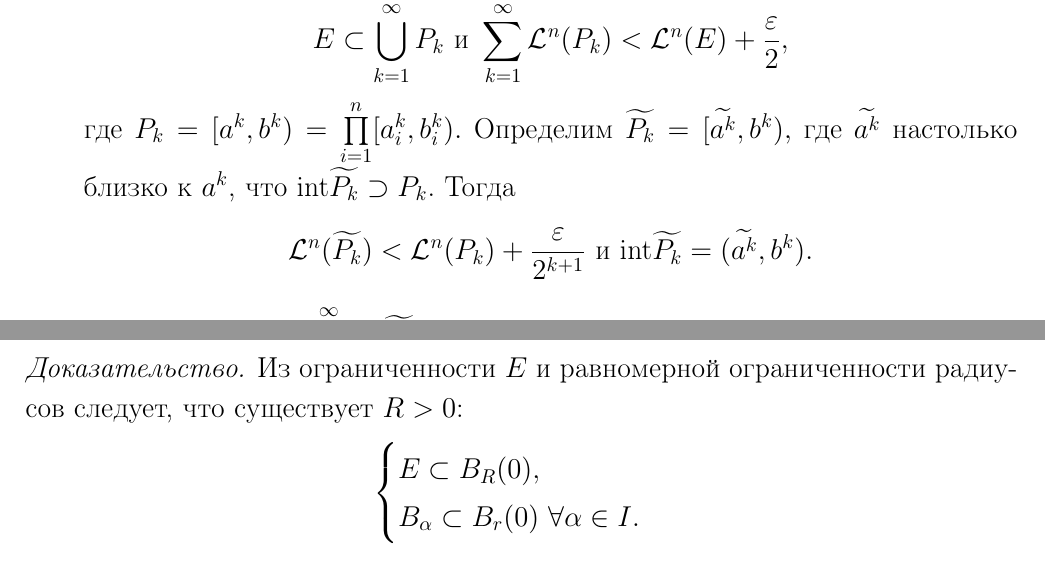
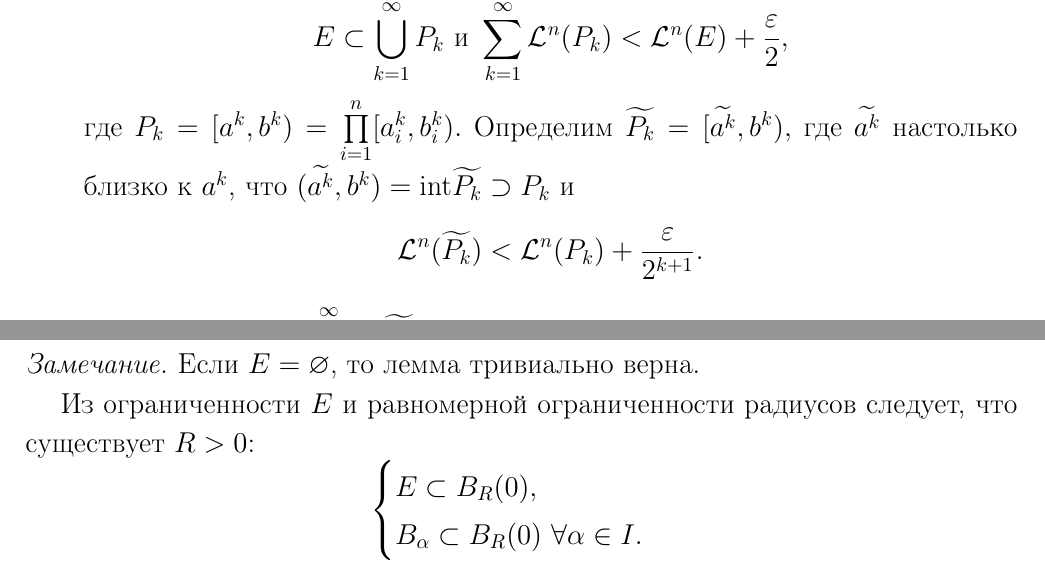
Before and after one commit to betel-git/Real-Analysis, a LaTeX document (RealAnalysis.tex, which reads chapters/c05.tex): two parts of pages 32 and 36 of 39 before the commit and two parts of pages 32 and 37 of 39 after it, joined at a grey line, cut so that both start at the same text. Compiled offline with pdfLaTeX.

Commit message:
lecture 5.1

```diff
--- a/chapters/c05.tex
+++ b/chapters/c05.tex
@@ -92,9 +92,9 @@
     \[E \subset  \bigcup\limits_{k=1}^{\infty} P_k \text{ и } \sum\limits_{k=1}^{\infty} \mathcal{L}^n (P_k) < \mathcal{L}^n(E) + \frac{\epsilon}{2},\]
     где $P_k = [a^k, b^k) = \prod\limits_{i=1}^{n} [a_i^k, b_i^k).$
     Определим $\widetilde{P_k} = [\widetilde{a^k}, b^k),$
-    где $\widetilde{a^k}$ настолько близко к $a^k$, что $\text{int} \widetilde{P_k} \supset P_k$.
-    Тогда
-    \[\mathcal{L}^n(\widetilde{P_k}) < \mathcal{L}^n(P_k) + \frac{\epsilon}{2^{k+1}} \text{ и } \text{int} \widetilde{P_k} = (\widetilde{a^k}, b^k).\]
+    где $\widetilde{a^k}$ настолько близко к $a^k$, что $(\widetilde{a^k}, b^k) = \text{int} \widetilde{P_k} \supset P_k$
+    и
+    \[\mathcal{L}^n(\widetilde{P_k}) < \mathcal{L}^n(P_k) + \frac{\epsilon}{2^{k+1}}.\]
     Определим $G_\epsilon := \bigcup\limits_{k=1}^{\infty} \text{int} \widetilde{P_k}$ — открытое множество.
     Кроме того,
     \[E \subset \bigcup\limits_{k=1}^{\infty} P_k \subset \bigcup\limits_{k=1}^{\infty} \text{int} \widetilde{P_k} = G_\epsilon.\]
@@ -228,7 +229,9 @@
+        Если $E = \emptyset$, то лемма тривиально верна.
+    \end{remark}
     Из ограниченности $E$ и равномерной ограниченности радиусов следует, что существует $R > 0$:
     \[\begin{cases}
         E \subset B_R(0),\\
-        B_\alpha \subset B_r(0) \ \forall \alpha \in I.
+        B_\alpha \subset B_R(0) \ \forall \alpha \in I.
     \end{cases}\]
     Так как $r(B_\alpha) \leqslant R$ $\forall \alpha \in I$, то:
     \[R_1 := \sup\{r(B_\alpha) \ | \ \alpha \in I\} < +\infty.\]
```
Also changed, not shown: RealAnalysis.pdf, images/3.pdf, images/3.pdf_tex, images/3.png, images/3.svg, chapters/c05.tex (11 more changed lines).
